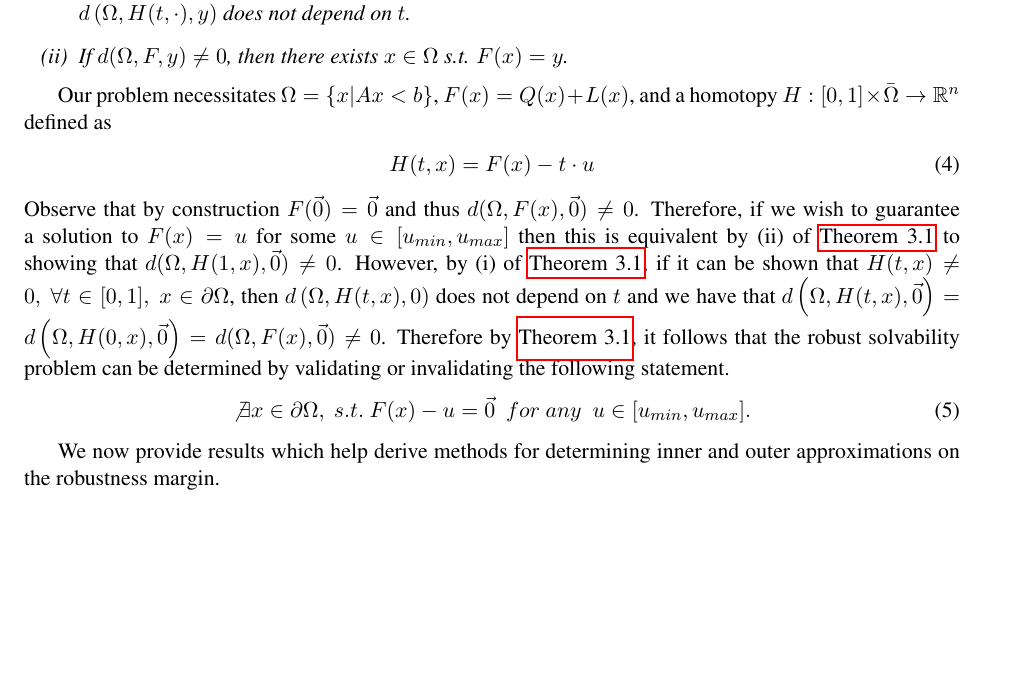
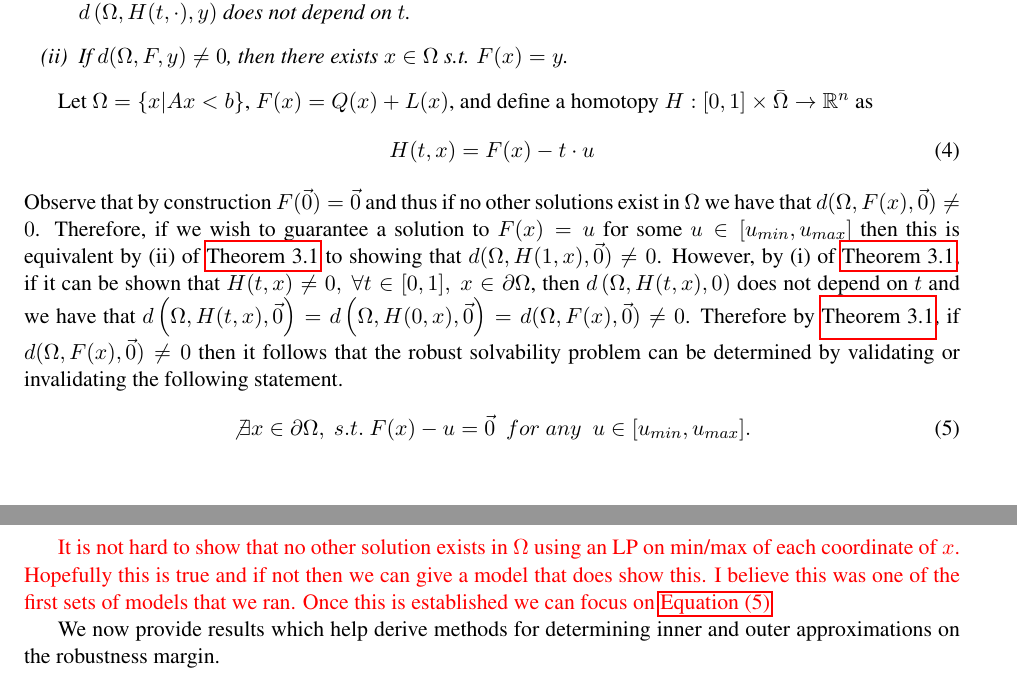
Before and after one commit to mtdaydream/OPF, a LaTeX document (WriteUps/QuadRobustArticle.tex): part of page 2 of 9 before the commit and two parts of pages 2 and 3 of 9 after it, the two joined at a grey line, cut so that both start at the same text, the shorter picture padded with empty space. Compiled offline with pdfLaTeX.

Commit message:
Verification
Missing Deg 1 verification methods. Noted in document.

```diff
--- a/WriteUps/QuadRobustArticle.tex
+++ b/WriteUps/QuadRobustArticle.tex
@@ -144,14 +144,17 @@ As in {\color{blue}{Frommer, Hoxha and Lang Thm1}} we utilize the following two
 
 \end{thm}
 
-Our problem necessitates $\Omega=\{x| Ax< b\}$, $F(x)=Q(x)+L(x)$, and a homotopy $H : [0,1]\times\bar{\Omega}\rightarrow\mathbb{R}^n$ defined as
+Let $\Omega=\{x| Ax< b\}$, $F(x)=Q(x)+L(x)$, and define a homotopy $H : [0,1]\times\bar{\Omega}\rightarrow\mathbb{R}^n$ as
 \begin{align}
 H(t,x) = F(x)-t\cdot u \label{eq:Homo}
 \end{align}
-Observe that by construction $F(\vec{0})=\vec{0}$ and thus $d(\Omega,F(x),\vec{0})\neq 0$. Therefore, if we wish to guarantee a solution to $F(x)=u$ for some $u\in[u_{min},u_{max}]$ then this is equivalent by (ii) of \cref{thm:Deg} to showing that $d(\Omega,H(1,x),\vec{0})\neq 0$. However, by (i) of \cref{thm:Deg}, if it can be shown that $H(t,x)\neq 0, \  \forall t\in[0,1], \  x\in\partial\Omega$, then $d\left(\Omega,H(t,x),0\right)$ does not depend on $t$ and we have that $d\left(\Omega,H(t,x),\vec{0}\right)=d\left(\Omega,H(0,x),\vec{0}\right)=d(\Omega,F(x),\vec{0})\neq 0$. Therefore by \cref{thm:Deg}, it follows that the robust solvability problem can be determined by validating or invalidating the following statement.
+Observe that by construction $F(\vec{0})=\vec{0}$ and thus if no other solutions exist in $\Omega$ we have that $d(\Omega,F(x),\vec{0})\neq 0$. Therefore, if we wish to guarantee a solution to $F(x)=u$ for some $u\in[u_{min},u_{max}]$ then this is equivalent by (ii) of \cref{thm:Deg} to showing that $d(\Omega,H(1,x),\vec{0})\neq 0$. However, by (i) of \cref{thm:Deg}, if it can be shown that $H(t,x)\neq 0, \  \forall t\in[0,1], \  x\in\partial\Omega$, then $d\left(\Omega,H(t,x),0\right)$ does not depend on $t$ and we have that $d\left(\Omega,H(t,x),\vec{0}\right)=d\left(\Omega,H(0,x),\vec{0}\right)=d(\Omega,F(x),\vec{0})\neq 0$. Therefore by \cref{thm:Deg}, if $d(\Omega,F(x),\vec{0})\neq 0$ then it follows that the robust solvability problem can be determined by validating or invalidating the following statement.
 \begin{align}
 \not\exists x\in\partial\Omega, \ s.t. \ F(x)-u=\vec{0}	 \ \ for \ any \ \ u\in[u_{min},u_{max}]. \label{eq:RSForm}
 \end{align}
+
+{\color{red} It is not hard to show that no other solution exists in $\Omega$ using an LP on min/max of each coordinate of $x$. Hopefully this is true and if not then we can give a model that does show this. I believe this was one of the first sets of models that we ran. Once this is established we can focus on \cref{eq:RSForm} }
+
 
 We now provide results which help derive methods for determining inner and outer approximations on the robustness margin.\\
 
```
